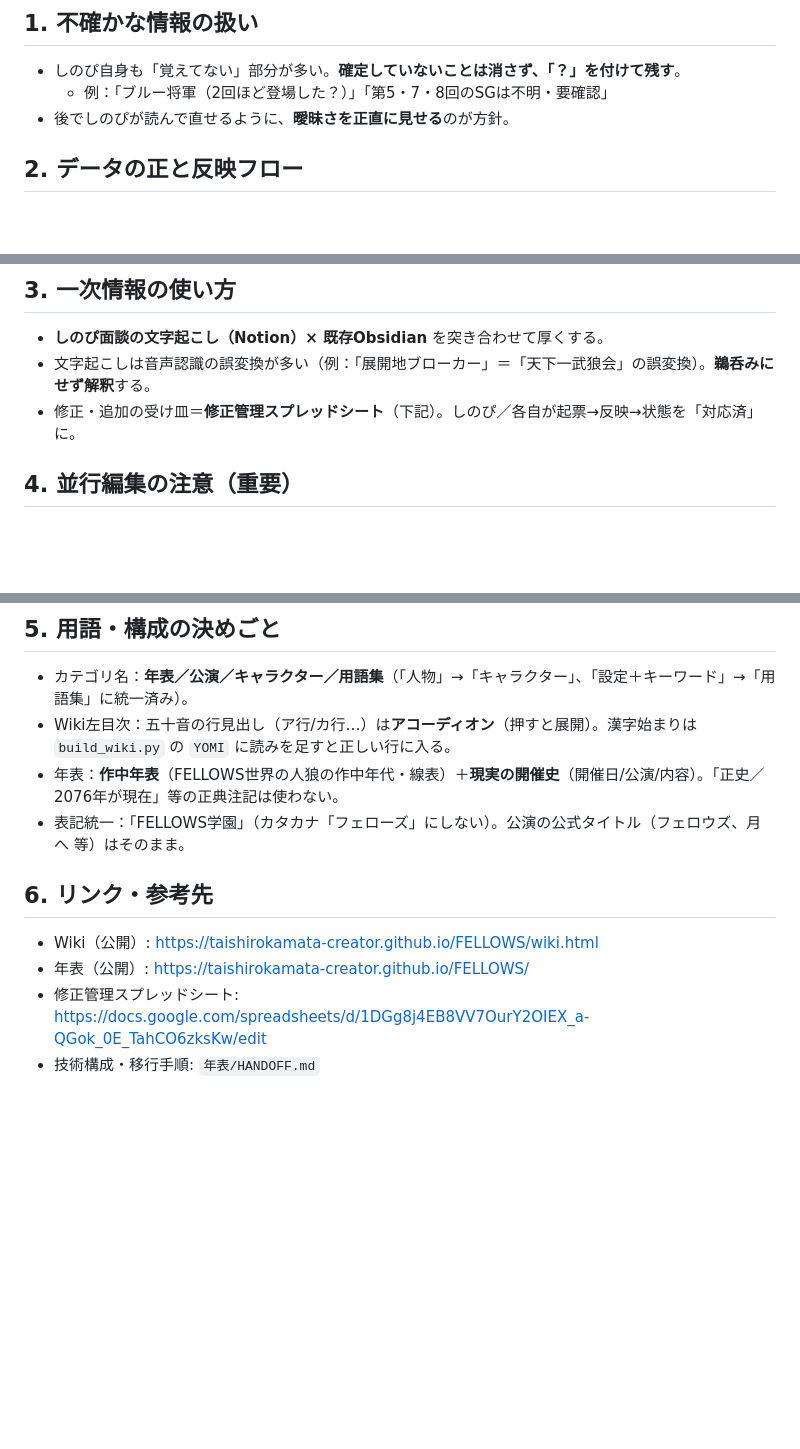
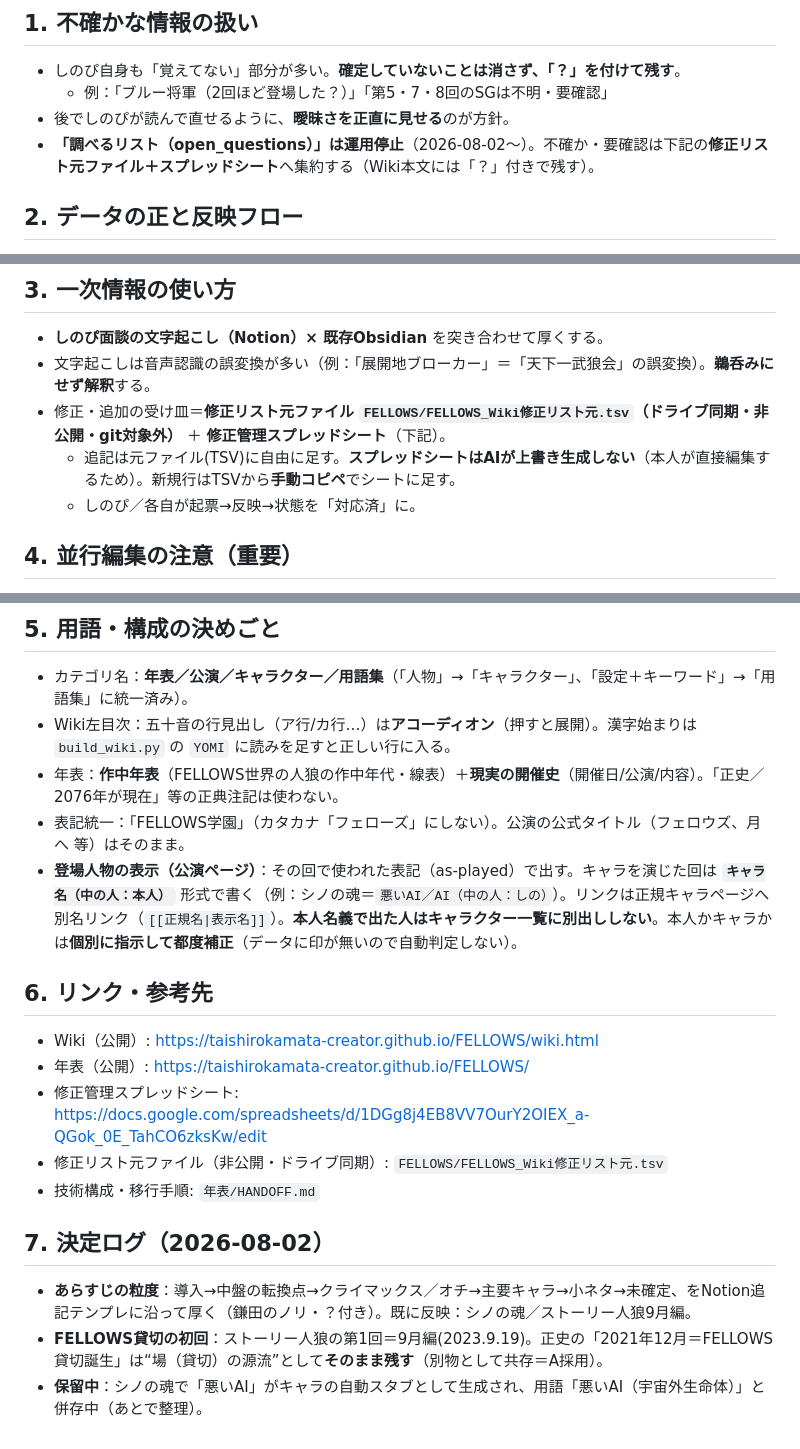
Before and after one commit to taishirokamata-creator/FELLOWS, a Markdown page: REVIEW_GUIDE.md, 3 parts joined by grey strips. Drawn GitHub-style; blank space fills up the shorter version.

Commit message:
REVIEW_GUIDE更新：調べるリスト停止/修正リストは元TSV+シート手動運用/登場人物ルール(中の人形式)/初回=9月編(A)/決定ログ
Co-Authored-By: Claude Opus 4.8 <noreply@anthropic.com>

```diff
--- a/REVIEW_GUIDE.md
+++ b/REVIEW_GUIDE.md
@@ -18,6 +18,7 @@
 - しのぴ自身も「覚えてない」部分が多い。**確定していないことは消さず、「？」を付けて残す**。
   - 例：「ブルー将軍（2回ほど登場した？）」「第5・7・8回のSGは不明・要確認」
 - 後でしのぴが読んで直せるように、**曖昧さを正直に見せる**のが方針。
+- **「調べるリスト（open_questions）」は運用停止**（2026-08-02〜）。不確か・要確認は下記の**修正リスト元ファイル＋スプレッドシート**へ集約する（Wiki本文には「？」付きで残す）。
 
 ## 2. データの正と反映フロー
 - **正データは `年表/data/fellows_db.json` の1つだけ**。wiki.html / index.html / Obsidian金庫は**全部そこからの生成物**。
@@ -31,7 +32,9 @@
 ## 3. 一次情報の使い方
 - **しのぴ面談の文字起こし（Notion）× 既存Obsidian** を突き合わせて厚くする。
 - 文字起こしは音声認識の誤変換が多い（例：「展開地ブローカー」＝「天下一武狼会」の誤変換）。**鵜呑みにせず解釈**する。
-- 修正・追加の受け皿＝**修正管理スプレッドシート**（下記）。しのぴ／各自が起票→反映→状態を「対応済」に。
+- 修正・追加の受け皿＝**修正リスト元ファイル `FELLOWS/FELLOWS_Wiki修正リスト元.tsv`（ドライブ同期・非公開・git対象外）** ＋ **修正管理スプレッドシート**（下記）。
+  - 追記は元ファイル(TSV)に自由に足す。**スプレッドシートはAIが上書き生成しない**（本人が直接編集するため）。新規行はTSVから**手動コピペ**でシートに足す。
+  - しのぴ／各自が起票→反映→状態を「対応済」に。
 
 ## 4. 並行編集の注意（重要）
 - この `.git` は **Google Drive経由で複数PCと共有**されている。同時に別PCが編集・pushしていることがある。
@@ -45,9 +48,16 @@
 - Wiki左目次：五十音の行見出し（ア行/カ行…）は**アコーディオン**（押すと展開）。漢字始まりは `build_wiki.py` の `YOMI` に読みを足すと正しい行に入る。
 - 年表：**作中年表**（FELLOWS世界の人狼の作中年代・線表）＋**現実の開催史**（開催日/公演/内容）。「正史／2076年が現在」等の正典注記は使わない。
 - 表記統一：「FELLOWS学園」（カタカナ「フェローズ」にしない）。公演の公式タイトル（フェロウズ、月へ 等）はそのまま。
+- **登場人物の表示（公演ページ）**：その回で使われた表記（as-played）で出す。キャラを演じた回は **`キャラ名（中の人：本人）`** 形式で書く（例：シノの魂＝`悪いAI／AI（中の人：しの）`）。リンクは正規キャラページへ別名リンク（`[[正規名|表示名]]`）。**本人名義で出た人はキャラクター一覧に別出ししない**。本人かキャラかは**個別に指示して都度補正**（データに印が無いので自動判定しない）。
 
 ## 6. リンク・参考先
 - Wiki（公開）: https://taishirokamata-creator.github.io/FELLOWS/wiki.html
 - 年表（公開）: https://taishirokamata-creator.github.io/FELLOWS/
 - 修正管理スプレッドシート: https://docs.google.com/spreadsheets/d/1DGg8j4EB8VV7OurY2OIEX_a-QGok_0E_TahCO6zksKw/edit
+- 修正リスト元ファイル（非公開・ドライブ同期）: `FELLOWS/FELLOWS_Wiki修正リスト元.tsv`
 - 技術構成・移行手順: `年表/HANDOFF.md`
+
+## 7. 決定ログ（2026-08-02）
+- **あらすじの粒度**：導入→中盤の転換点→クライマックス／オチ→主要キャラ→小ネタ→未確定、をNotion追記テンプレに沿って厚く（鎌田のノリ・？付き）。既に反映：シノの魂／ストーリー人狼9月編。
+- **FELLOWS貸切の初回**：ストーリー人狼の第1回＝9月編(2023.9.19)。正史の「2021年12月＝FELLOWS貸切誕生」は“場（貸切）の源流”として**そのまま残す**（別物として共存＝A採用）。
+- **保留中**：シノの魂で「悪いAI」がキャラの自動スタブとして生成され、用語「悪いAI（宇宙外生命体）」と併存中（あとで整理）。
```
